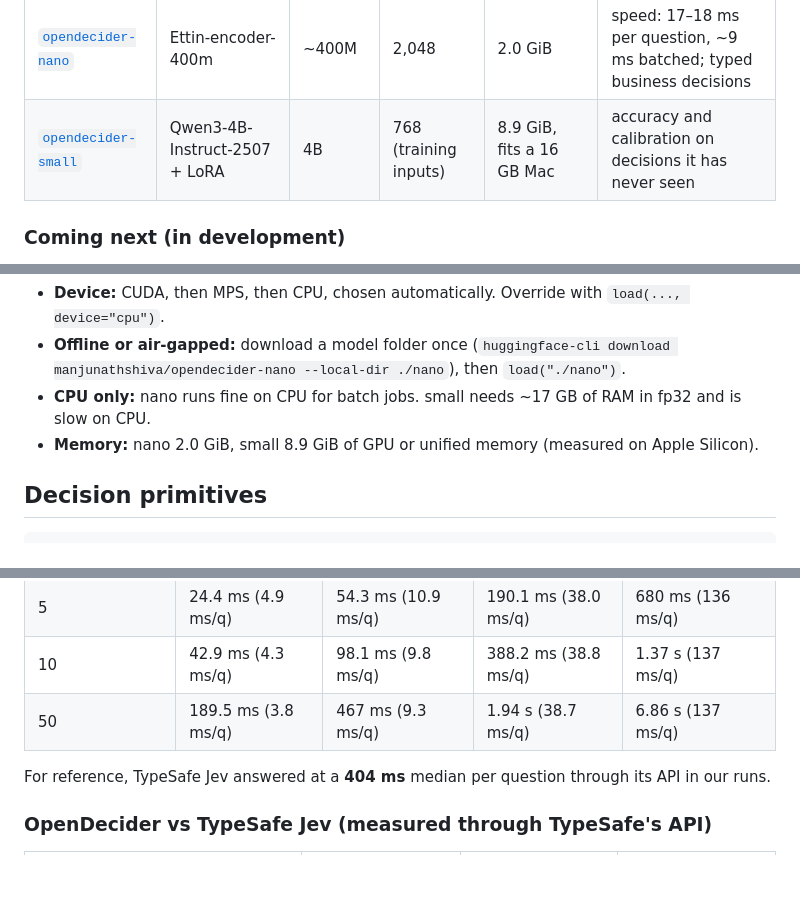
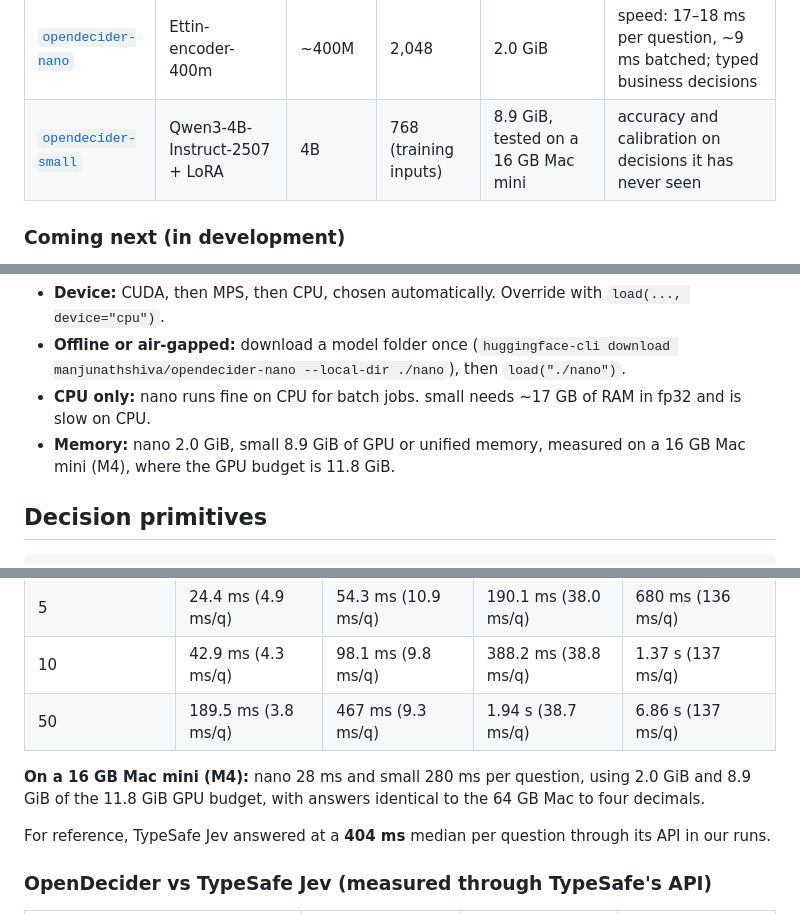
Before and after one commit to manjunathshiva/opendecider, a Markdown page: README.md, 3 parts joined by grey strips. Drawn GitHub-style; blank space fills up the shorter version.

Commit message:
README: tested on a 16 GB Mac mini (M4)

```diff
--- a/README.md
+++ b/README.md
@@ -89,7 +89,7 @@ Two checkpoints:
 | | backbone | params | context | memory | use it for |
 |---|---|---|---|---|---|
 | [`opendecider-nano`](https://huggingface.co/manjunathshiva/opendecider-nano) | Ettin-encoder-400m | ~400M | 2,048 | 2.0 GiB | speed: 17–18 ms per question, ~9 ms batched; typed business decisions |
-| [`opendecider-small`](https://huggingface.co/manjunathshiva/opendecider-small) | Qwen3-4B-Instruct-2507 + LoRA | 4B | 768 (training inputs) | 8.9 GiB, fits a 16 GB Mac | accuracy and calibration on decisions it has never seen |
+| [`opendecider-small`](https://huggingface.co/manjunathshiva/opendecider-small) | Qwen3-4B-Instruct-2507 + LoRA | 4B | 768 (training inputs) | 8.9 GiB, tested on a 16 GB Mac mini | accuracy and calibration on decisions it has never seen |
 
 ### Coming next (in development)
 
@@ -115,7 +115,7 @@ pip install "opendecider[small]"
 * **Device:** CUDA, then MPS, then CPU, chosen automatically. Override with `load(..., device="cpu")`.
 * **Offline or air-gapped:** download a model folder once (`huggingface-cli download manjunathshiva/opendecider-nano --local-dir ./nano`), then `load("./nano")`.
 * **CPU only:** nano runs fine on CPU for batch jobs. small needs ~17 GB of RAM in fp32 and is slow on CPU.
-* **Memory:** nano 2.0 GiB, small 8.9 GiB of GPU or unified memory (measured on Apple Silicon).
+* **Memory:** nano 2.0 GiB, small 8.9 GiB of GPU or unified memory, measured on a 16 GB Mac mini (M4), where the GPU budget is 11.8 GiB.
 
 ## Decision primitives
 
@@ -179,6 +179,8 @@ TypeSafe's own API**, not taken from published figures. Full tables, per-task re
 | 5 | 24.4 ms (4.9 ms/q) | 54.3 ms (10.9 ms/q) | 190.1 ms (38.0 ms/q) | 680 ms (136 ms/q) |
 | 10 | 42.9 ms (4.3 ms/q) | 98.1 ms (9.8 ms/q) | 388.2 ms (38.8 ms/q) | 1.37 s (137 ms/q) |
 | 50 | 189.5 ms (3.8 ms/q) | 467 ms (9.3 ms/q) | 1.94 s (38.7 ms/q) | 6.86 s (137 ms/q) |
+
+**On a 16 GB Mac mini (M4):** nano 28 ms and small 280 ms per question, using 2.0 GiB and 8.9 GiB of the 11.8 GiB GPU budget, with answers identical to the 64 GB Mac to four decimals.
 
 For reference, TypeSafe Jev answered at a **404 ms** median per question through its API in our runs.
 
```
